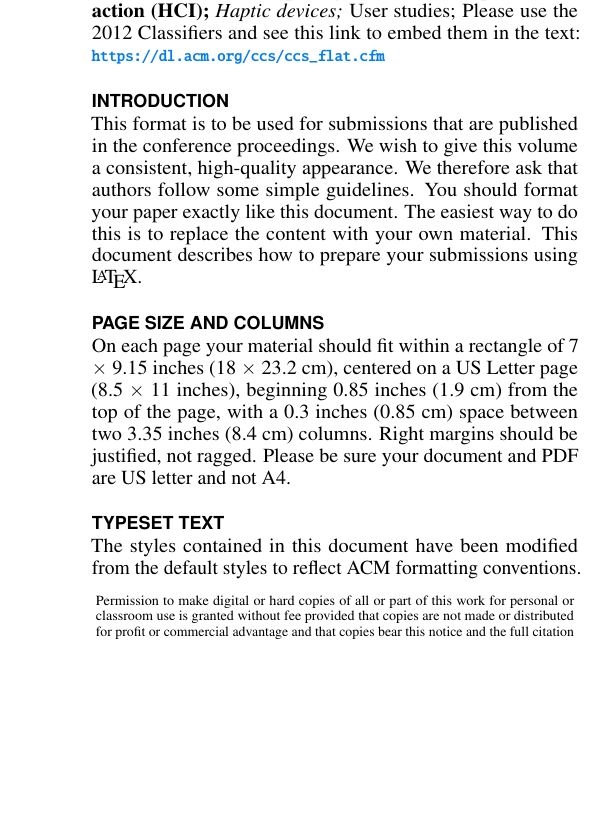
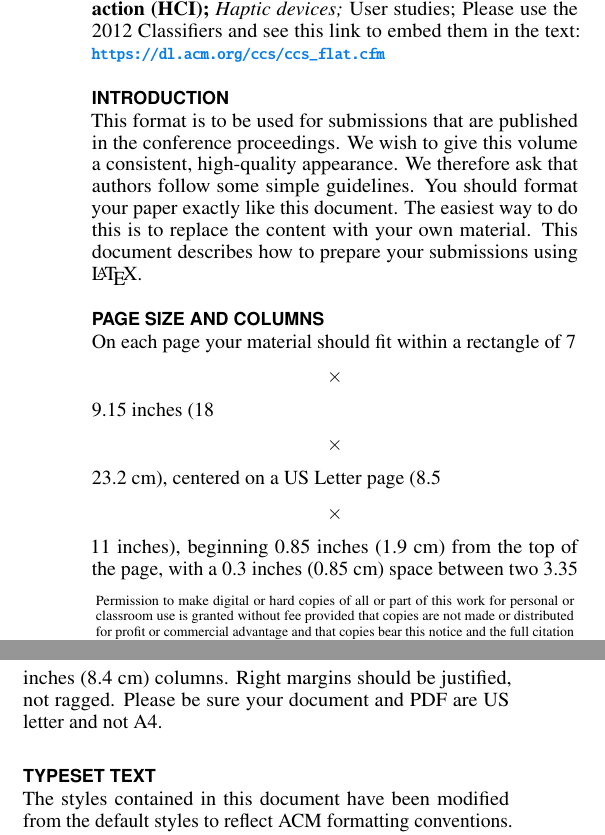
Before and after one commit to ulyngs/chi20-papers-rmarkdown, a LaTeX document (proceedings.tex): part of one column of page 1 of 4 before the commit and two parts of the columns of page 1 of 4 after it, the two joined at a grey line, cut so that both start at the same text, the shorter picture padded with empty space. Compiled offline with pdfLaTeX.

```diff
--- a/proceedings.tex
+++ b/proceedings.tex
@@ -20,7 +20,7 @@
 %Conference
 \conferenceinfo{CHI'20,}{April  25--30, 2020, Honolulu, HI, USA}
 %Price
-\acmPrice{\$15.00}
+\acmPrice{\$$15.00}
 
 % Use this command to override the default ACM copyright statement
 % (e.g. for preprints).  Consult the conference website for the
@@ -209,9 +209,9 @@
 submissions using \LaTeX.
 
 \section{Page Size and Columns}
-On each page your material should fit within a rectangle of 7 $\times$
-9.15 inches (18 $\times$ 23.2 cm), centered on a US Letter page (8.5
-$\times$ 11 inches), beginning 0.85 inches (1.9 cm) from the top of
+On each page your material should fit within a rectangle of 7 $$\times$$
+9.15 inches (18 $$\times$$ 23.2 cm), centered on a US Letter page (8.5
+$$\times$$ 11 inches), beginning 0.85 inches (1.9 cm) from the top of
 the page, with a 0.3 inches (0.85 cm) space between two 3.35 inches
 (8.4 cm) columns. Right margins should be justified, not
 ragged. Please be sure your document and PDF are US letter and not A4.
```
Also changed, not shown: proceedings.tex (4 more changed lines).
